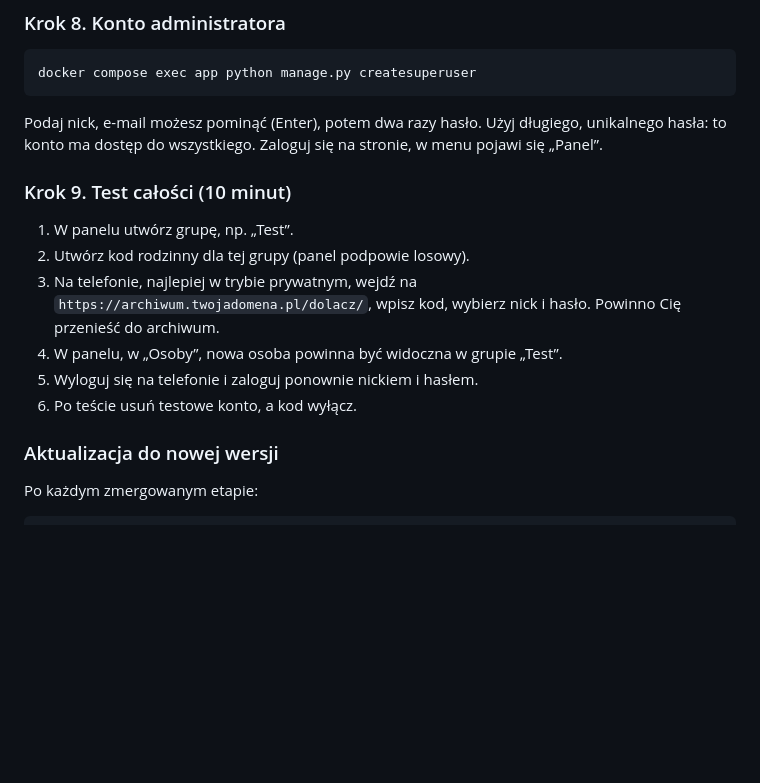
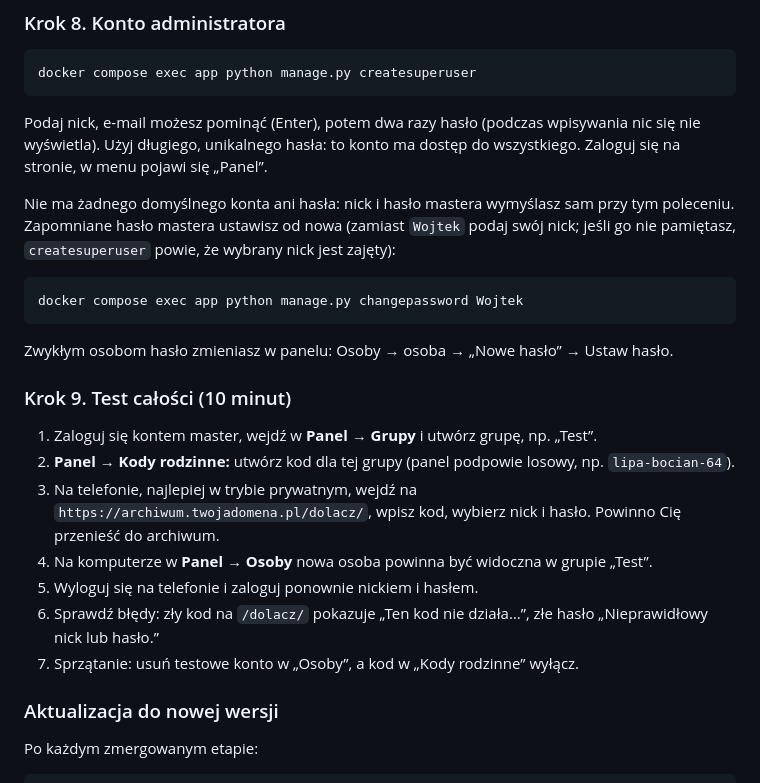
Before and after one commit to Wojtex28/ArchiveHub, a Markdown page: README.md, the part around the change. Rendered like a GitHub page; blank space fills up the shorter version.

Commit message:
README: hasło mastera i pełniejszy test po wdrożeniu
Brak domyślnego konta, reset hasła mastera (changepassword), zmiana hasła
osoby w panelu, sprawdzenie komunikatów błędów w teście z kroku 9.

Co-Authored-By: Claude Opus 5.5 (1M context) <noreply@anthropic.com>
Claude-Session: https://claude.ai/code/session_0196ffuNipa39dPUwh8EpagU

````diff
--- a/README.md
+++ b/README.md
@@ -215,18 +215,30 @@ a z komputera nie, patrz tabelka „Gdy coś nie działa” niżej (stary DNS w
 docker compose exec app python manage.py createsuperuser
 ```
 
-Podaj nick, e-mail możesz pominąć (Enter), potem dwa razy hasło. Użyj długiego, unikalnego hasła:
-to konto ma dostęp do wszystkiego. Zaloguj się na stronie, w menu pojawi się „Panel”.
+Podaj nick, e-mail możesz pominąć (Enter), potem dwa razy hasło (podczas wpisywania nic się nie wyświetla).
+Użyj długiego, unikalnego hasła: to konto ma dostęp do wszystkiego. Zaloguj się na stronie, w menu pojawi się „Panel”.
+
+Nie ma żadnego domyślnego konta ani hasła: nick i hasło mastera wymyślasz sam przy tym poleceniu.
+Zapomniane hasło mastera ustawisz od nowa (zamiast `Wojtek` podaj swój nick; jeśli go nie pamiętasz,
+`createsuperuser` powie, że wybrany nick jest zajęty):
+
+```bash
+docker compose exec app python manage.py changepassword Wojtek
+```
+
+Zwykłym osobom hasło zmieniasz w panelu: Osoby → osoba → „Nowe hasło” → Ustaw hasło.
 
 ### Krok 9. Test całości (10 minut)
 
-1. W panelu utwórz grupę, np. „Test”.
-2. Utwórz kod rodzinny dla tej grupy (panel podpowie losowy).
+1. Zaloguj się kontem master, wejdź w **Panel → Grupy** i utwórz grupę, np. „Test”.
+2. **Panel → Kody rodzinne:** utwórz kod dla tej grupy (panel podpowie losowy, np. `lipa-bocian-64`).
 3. Na telefonie, najlepiej w trybie prywatnym, wejdź na `https://archiwum.twojadomena.pl/dolacz/`,
    wpisz kod, wybierz nick i hasło. Powinno Cię przenieść do archiwum.
-4. W panelu, w „Osoby”, nowa osoba powinna być widoczna w grupie „Test”.
+4. Na komputerze w **Panel → Osoby** nowa osoba powinna być widoczna w grupie „Test”.
 5. Wyloguj się na telefonie i zaloguj ponownie nickiem i hasłem.
-6. Po teście usuń testowe konto, a kod wyłącz.
+6. Sprawdź błędy: zły kod na `/dolacz/` pokazuje „Ten kod nie działa…”, złe hasło
+   „Nieprawidłowy nick lub hasło.”
+7. Sprzątanie: usuń testowe konto w „Osoby”, a kod w „Kody rodzinne” wyłącz.
 
 ### Aktualizacja do nowej wersji
 
````
